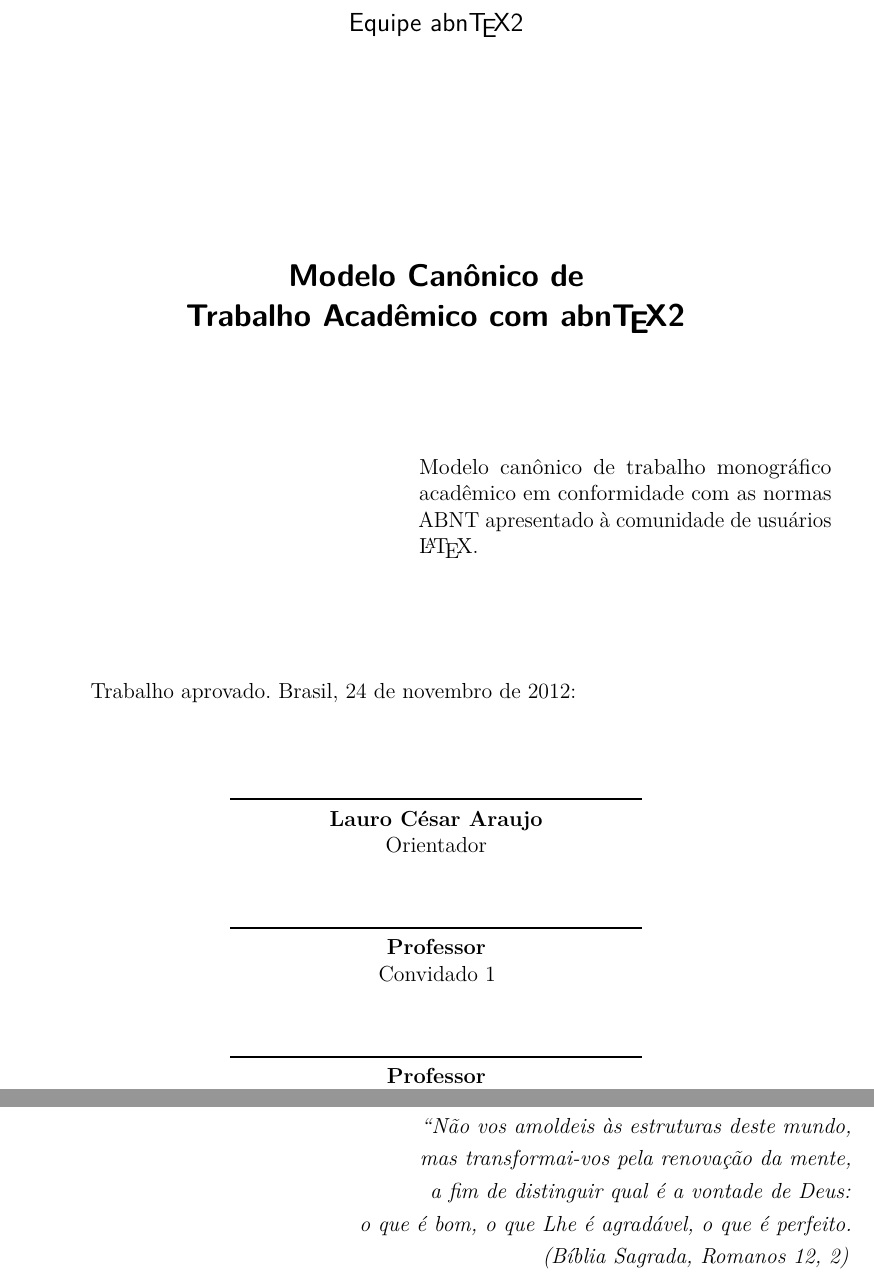
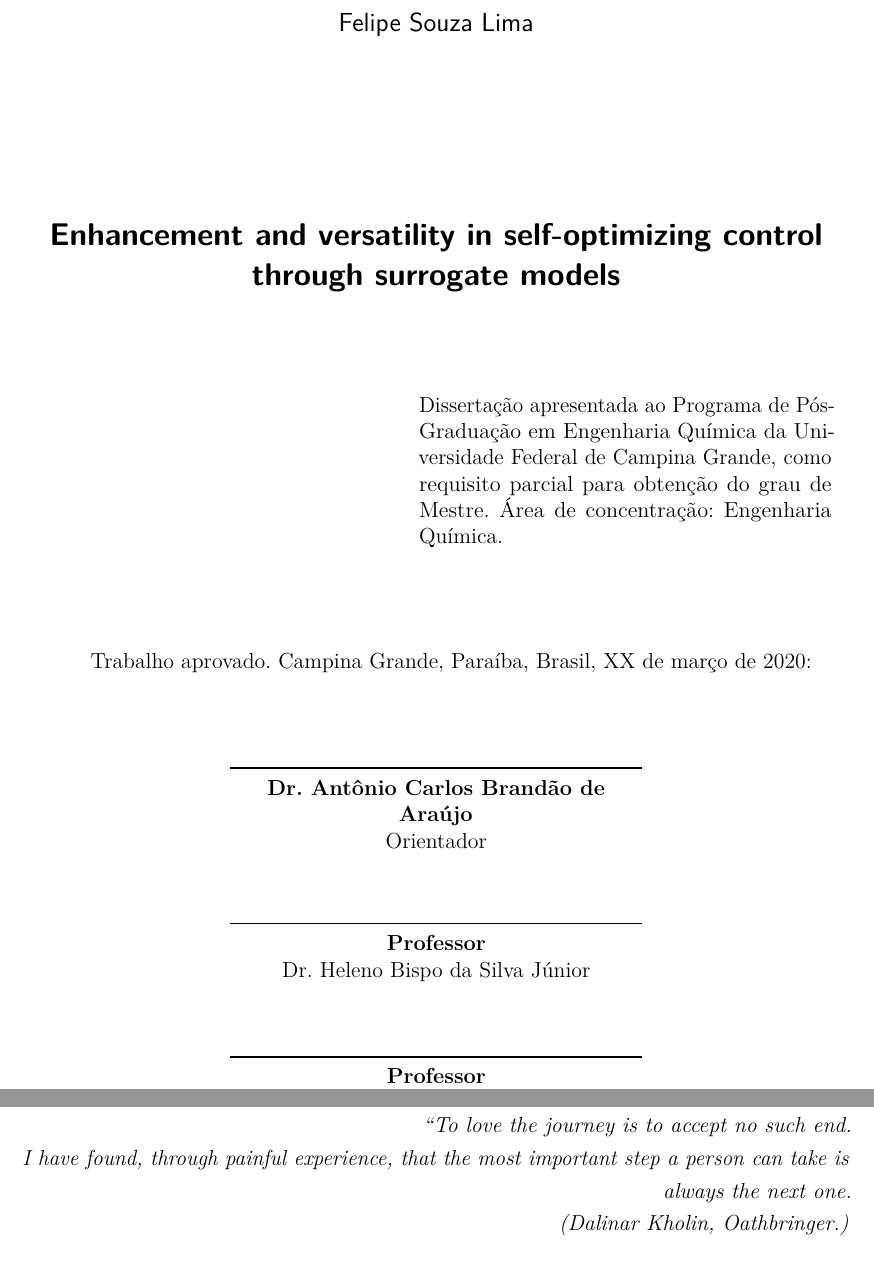
Before and after one commit to feslima/my-msc, a LaTeX thesis (msc-thesis.tex, which reads pretextual/epigrafe.tex, pretextual/folha-aprovacao.tex, thesispreamble.sty): two parts of pages 7 and 13 of 79, joined at a grey line, cut at the place of the change. The pictures show the PDF file msc-thesis.pdf that the author committed with the source.

Commit message:
initial pretextual info

```diff
--- a/pretextual/epigrafe.tex
+++ b/pretextual/epigrafe.tex
@@ -6,11 +6,10 @@
 \begin{epigrafe}
     \vspace*{\fill}
 	\begin{flushright}
-		\textit{``Não vos amoldeis às estruturas deste mundo, \\
-		mas transformai-vos pela renovação da mente, \\
-		a fim de distinguir qual é a vontade de Deus: \\
-		o que é bom, o que Lhe é agradável, o que é perfeito.\\
-		(Bíblia Sagrada, Romanos 12, 2)}
+		\textit{``To love the journey is to accept no such end. \\
+		I have found, through painful experience, that the most important step
+		a person can take is always the next one.\\
+		(Dalinar Kholin, Oathbringer.)}
 	\end{flushright}
 \end{epigrafe}
 
--- a/pretextual/folha-aprovacao.tex
+++ b/pretextual/folha-aprovacao.tex
@@ -21,10 +21,10 @@
       \vspace*{\fill}
      \end{center}
 
-     Trabalho aprovado. \imprimirlocal, 24 de novembro de 2012:
+     Trabalho aprovado. \imprimirlocal, XX de março de 2020:
 
      \assinatura{\textbf{\imprimirorientador} \\ Orientador}
-     \assinatura{\textbf{Professor} \\ Convidado 1}
+     \assinatura{\textbf{Professor} \\ Dr. Heleno Bispo da Silva Júnior}
      \assinatura{\textbf{Professor} \\ Convidado 2}
      %\assinatura{\textbf{Professor} \\ Convidado 3}
      %\assinatura{\textbf{Professor} \\ Convidado 4}
--- a/thesispreamble.sty
+++ b/thesispreamble.sty
@@ -73,12 +73,12 @@
 % ------------------------------------------------------------------------------
 % Informações de dados para CAPA e FOLHA DE ROSTO
 % ------------------------------------------------------------------------------
-\titulo{Modelo Canônico de\\ Trabalho Acadêmico com \abnTeX}
-\autor{Equipe \abnTeX}
-\local{Brasil}
-\data{2018, v-1.9.7}
-\orientador{Lauro César Araujo}
-\coorientador{Equipe \abnTeX}
+\titulo{Enhancement and versatility in self-optimizing control through surrogate
+models}
+\autor{Felipe Souza Lima}
+\local{Campina Grande, Paraíba, Brasil}
+\data{Março, 2020}
+\orientador{Dr. Antônio Carlos Brandão de Araújo}
 \instituicao{%
-  Universidade do Brasil -- UBr
+  Universidade Federal de Campina Grande
   \par
@@ -86,10 +86,11 @@
   \par
-  Programa de Pós-Graduação}
-\tipotrabalho{Tese (Doutorado)}
+  Programa de Pós-Graduação em Engenharia Química}
+\tipotrabalho{Dissertação Mestrado}
 % O preambulo deve conter o tipo do trabalho, o objetivo,
 % o nome da instituição e a área de concentração
-\preambulo{Modelo canônico de trabalho monográfico acadêmico em conformidade com
-as normas ABNT apresentado à comunidade de usuários \LaTeX.}
+\preambulo{Dissertação apresentada ao Programa de Pós-Graduação em Engenharia
+Química da Universidade Federal de Campina Grande, como requisito parcial para
+obtenção do grau de Mestre. Área de concentração: Engenharia Química.}
 % ------------------------------------------------------------------------------
 
 
```
Also changed, not shown: pretextual/dedicatoria.tex (+2 -2 lines), pretextual/ficha.tex (+5 -3 lines), msc-thesis.pdf, thesispreamble.sty (2 more changed lines).
